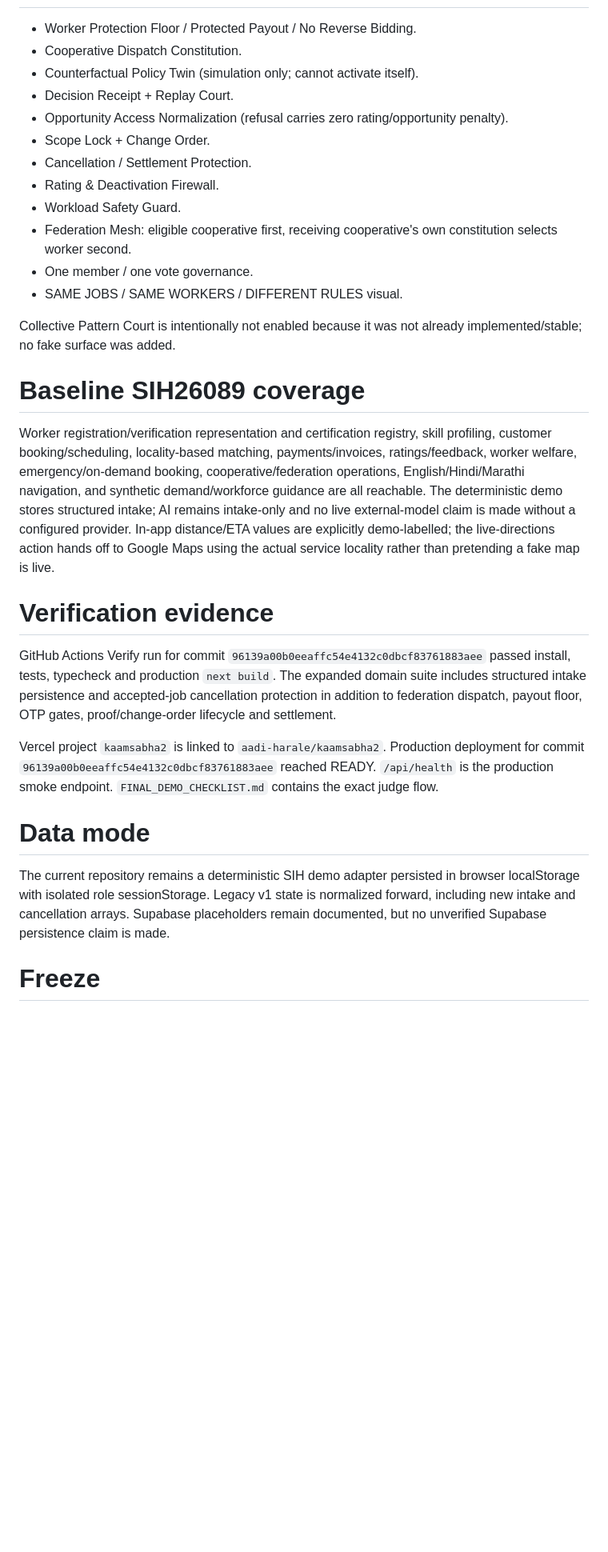
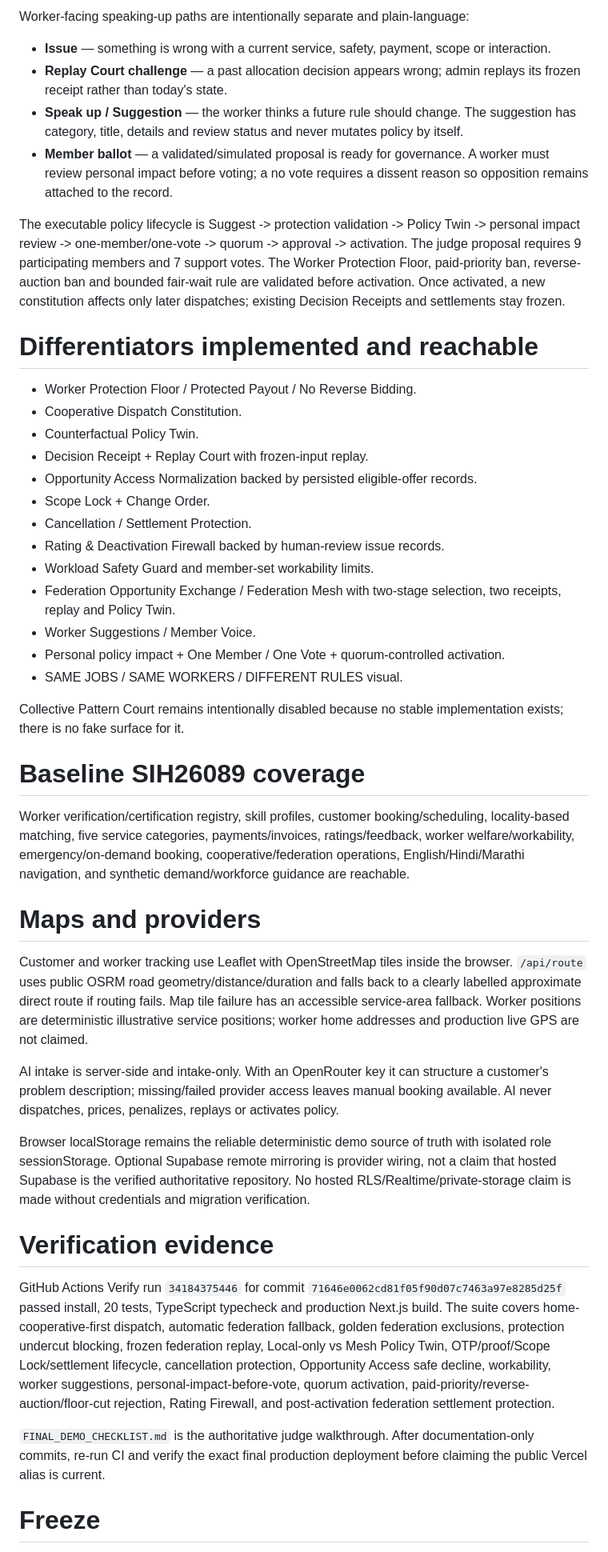
Before and after one commit to aadi-harale/kaamsabha2, a Markdown page: AGENT_STATE.md, the part around one of its changes. Shown at 80% size. GitHub-like rendering; blank space fills up the shorter version.

Commit message:
Record final KaamSabha feature-parity architecture

```diff
--- a/AGENT_STATE.md
+++ b/AGENT_STATE.md
@@ -18,32 +31,47 @@ Admin flow is operations-first: live register, verified workers/certifications/w
+Worker-facing speaking-up paths are intentionally separate and plain-language:
+
+- **Issue** — something is wrong with a current service, safety, payment, scope or interaction.
+- **Replay Court challenge** — a past allocation decision appears wrong; admin replays its frozen receipt rather than today's state.
+- **Speak up / Suggestion** — the worker thinks a future rule should change. The suggestion has category, title, details and review status and never mutates policy by itself.
+- **Member ballot** — a validated/simulated proposal is ready for governance. A worker must review personal impact before voting; a no vote requires a dissent reason so opposition remains attached to the record.
+
+The executable policy lifecycle is Suggest -> protection validation -> Policy Twin -> personal impact review -> one-member/one-vote -> quorum -> approval -> activation. The judge proposal requires 9 participating members and 7 support votes. The Worker Protection Floor, paid-priority ban, reverse-auction ban and bounded fair-wait rule are validated before activation. Once activated, a new constitution affects only later dispatches; existing Decision Receipts and settlements stay frozen.
+
+# Differentiators implemented and reachable
 
 - Worker Protection Floor / Protected Payout / No Reverse Bidding.
 - Cooperative Dispatch Constitution.
-- Counterfactual Policy Twin (simulation only; cannot activate itself).
-- Decision Receipt + Replay Court.
-- Opportunity Access Normalization (refusal carries zero rating/opportunity penalty).
+- Counterfactual Policy Twin.
+- Decision Receipt + Replay Court with frozen-input replay.
+- Opportunity Access Normalization backed by persisted eligible-offer records.
 - Scope Lock + Change Order.
 - Cancellation / Settlement Protection.
-- Rating & Deactivation Firewall.
-- Workload Safety Guard.
-- Federation Mesh: eligible cooperative first, receiving cooperative's own constitution selects worker second.
-- One member / one vote governance.
+- Rating & Deactivation Firewall backed by human-review issue records.
+- Workload Safety Guard and member-set workability limits.
+- Federation Opportunity Exchange / Federation Mesh with two-stage selection, two receipts, replay and Policy Twin.
+- Worker Suggestions / Member Voice.
+- Personal policy impact + One Member / One Vote + quorum-controlled activation.
 - SAME JOBS / SAME WORKERS / DIFFERENT RULES visual.
 
-Collective Pattern Court is intentionally not enabled because it was not already implemented/stable; no fake surface was added.
+Collective Pattern Court remains intentionally disabled because no stable implementation exists; there is no fake surface for it.
 
 # Baseline SIH26089 coverage
 
-Worker registration/verification representation and certification registry, skill profiling, customer booking/scheduling, locality-based matching, payments/invoices, ratings/feedback, worker welfare, emergency/on-demand booking, cooperative/federation operations, English/Hindi/Marathi navigation, and synthetic demand/workforce guidance are all reachable. The deterministic demo stores structured intake; AI remains intake-only and no live external-model claim is made without a configured provider. In-app distance/ETA values are explicitly demo-labelled; the live-directions action hands off to Google Maps using the actual service locality rather than pretending a fake map is live.
+Worker verification/certification registry, skill profiles, customer booking/scheduling, locality-based matching, five service categories, payments/invoices, ratings/feedback, worker welfare/workability, emergency/on-demand booking, cooperative/federation operations, English/Hindi/Marathi navigation, and synthetic demand/workforce guidance are reachable.
+
+# Maps and providers
+
+Customer and worker tracking use Leaflet with OpenStreetMap tiles inside the browser. `/api/route` uses public OSRM road geometry/distance/duration and falls back to a clearly labelled approximate direct route if routing fails. Map tile failure has an accessible service-area fallback. Worker positions are deterministic illustrative service positions; worker home addresses and production live GPS are not claimed.
+
+AI intake is server-side and intake-only. With an OpenRouter key it can structure a customer's problem description; missing/failed provider access leaves manual booking available. AI never dispatches, prices, penalizes, replays or activates policy.
+
+Browser localStorage remains the reliable deterministic demo source of truth with isolated role sessionStorage. Optional Supabase remote mirroring is provider wiring, not a claim that hosted Supabase is the verified authoritative repository. No hosted RLS/Realtime/private-storage claim is made without credentials and migration verification.
 
 # Verification evidence
 
-GitHub Actions Verify run for commit `96139a00b0eeaffc54e4132c0dbcf83761883aee` passed install, tests, typecheck and production `next build`. The expanded domain suite includes structured intake persistence and accepted-job cancellation protection in addition to federation dispatch, payout floor, OTP gates, proof/change-order lifecycle and settlement.
+GitHub Actions Verify run `34184375446` for commit `71646e0062cd81f05f90d07c7463a97e8285d25f` passed install, 20 tests, TypeScript typecheck and production Next.js build. The suite covers home-cooperative-first dispatch, automatic federation fallback, golden federation exclusions, protection undercut blocking, frozen federation replay, Local-only vs Mesh Policy Twin, OTP/proof/Scope Lock/settlement lifecycle, cancellation protection, Opportunity Access safe decline, workability, worker suggestions, personal-impact-before-vote, quorum activation, paid-priority/reverse-auction/floor-cut rejection, Rating Firewall, and post-activation federation settlement protection.
 
-Vercel project `kaamsabha2` is linked to `aadi-harale/kaamsabha2`. Production deployment for commit `96139a00b0eeaffc54e4132c0dbcf83761883aee` reached READY. `/api/health` is the production smoke endpoint. `FINAL_DEMO_CHECKLIST.md` contains the exact judge flow.
-
-# Data mode
-
-The current repository remains a deterministic SIH demo adapter persisted in browser localStorage with isolated role sessionStorage. Legacy v1 state is normalized forward, including new intake and cancellation arrays. Supabase placeholders remain documented, but no unverified Supabase persistence claim is made.
+`FINAL_DEMO_CHECKLIST.md` is the authoritative judge walkthrough. After documentation-only commits, re-run CI and verify the exact final production deployment before claiming the public Vercel alias is current.
 
 # Freeze
 
```
Also changed, not shown: other parts of AGENT_STATE.md (+22 -9 lines).
